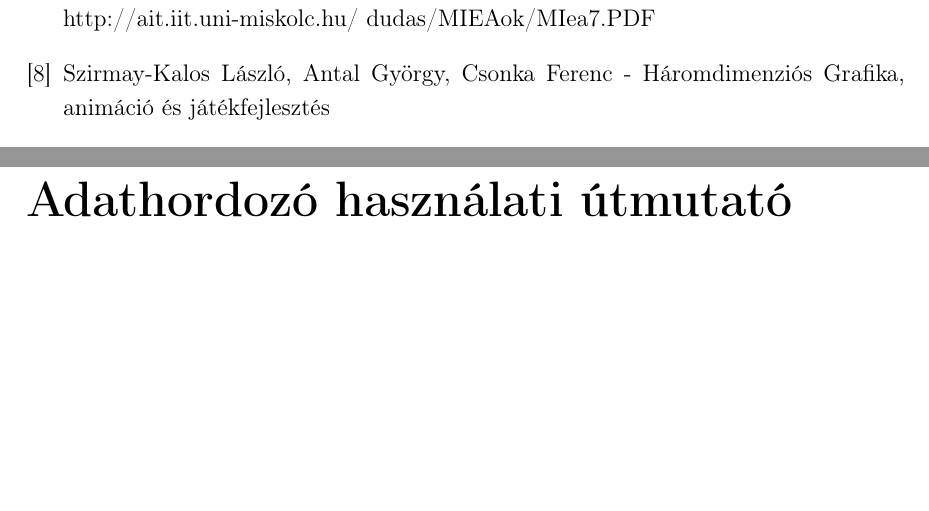
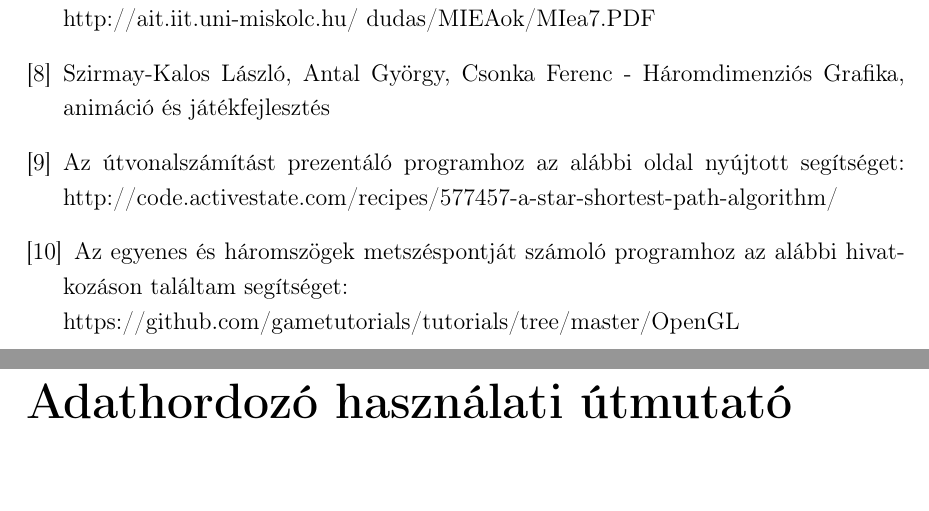
Before and after one commit to Zoz780/Szakdolgozat-degree-project-, a LaTeX thesis (dolgozat/dolgozat.tex, which reads dolgozat/irodalomjegyzek/irodalom.tex): two parts of pages 51 and 52 of 53, joined at a grey line, cut so that both start at the same text, the shorter picture padded with empty space. Compiled offline with pdfLaTeX.

Commit message:
Update 11.30.
Hivatkozásokat kiegészítettem.

```diff
--- a/dolgozat/irodalomjegyzek/irodalom.tex
+++ b/dolgozat/irodalomjegyzek/irodalom.tex
@@ -25,4 +25,11 @@ Dudás László - Mesterséges Intelligencia alapjai, 31. oldaltól:\\http://ait
 \bibitem{Book}
 Szirmay-Kalos László, Antal György, Csonka Ferenc - Háromdimenziós Grafika, animáció és játékfejlesztés
 
+\bibitem{Astar_code}
+Az útvonalszámítást prezentáló programhoz az alábbi oldal nyújtott segítséget: http://code.activestate.com/recipes/577457-a-star-shortest-path-algorithm/
+
+\bibitem{Inters}
+Az egyenes és háromszögek metszéspontját számoló programhoz az alábbi hivatkozáson találtam segítséget:\\
+https://github.com/gametutorials/tutorials/tree/master/OpenGL
+
 \end{thebibliography}
```
